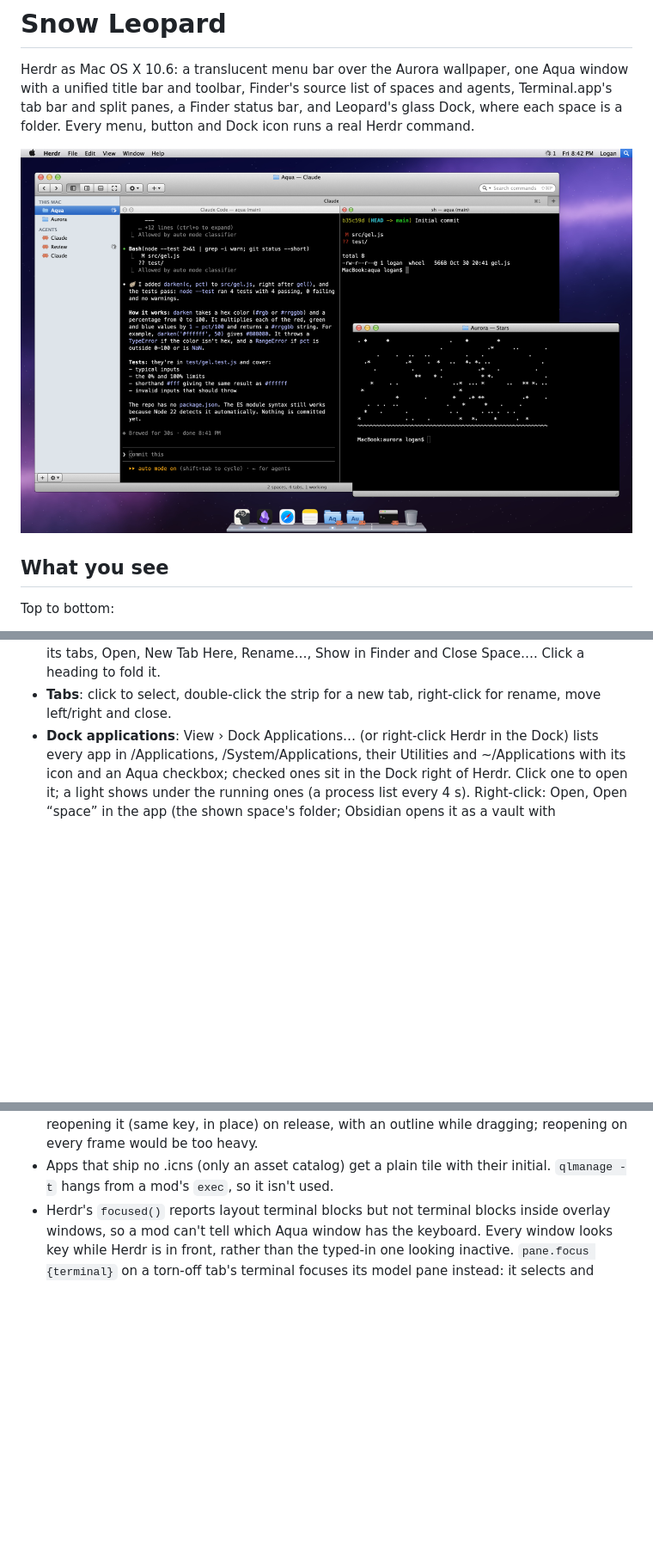
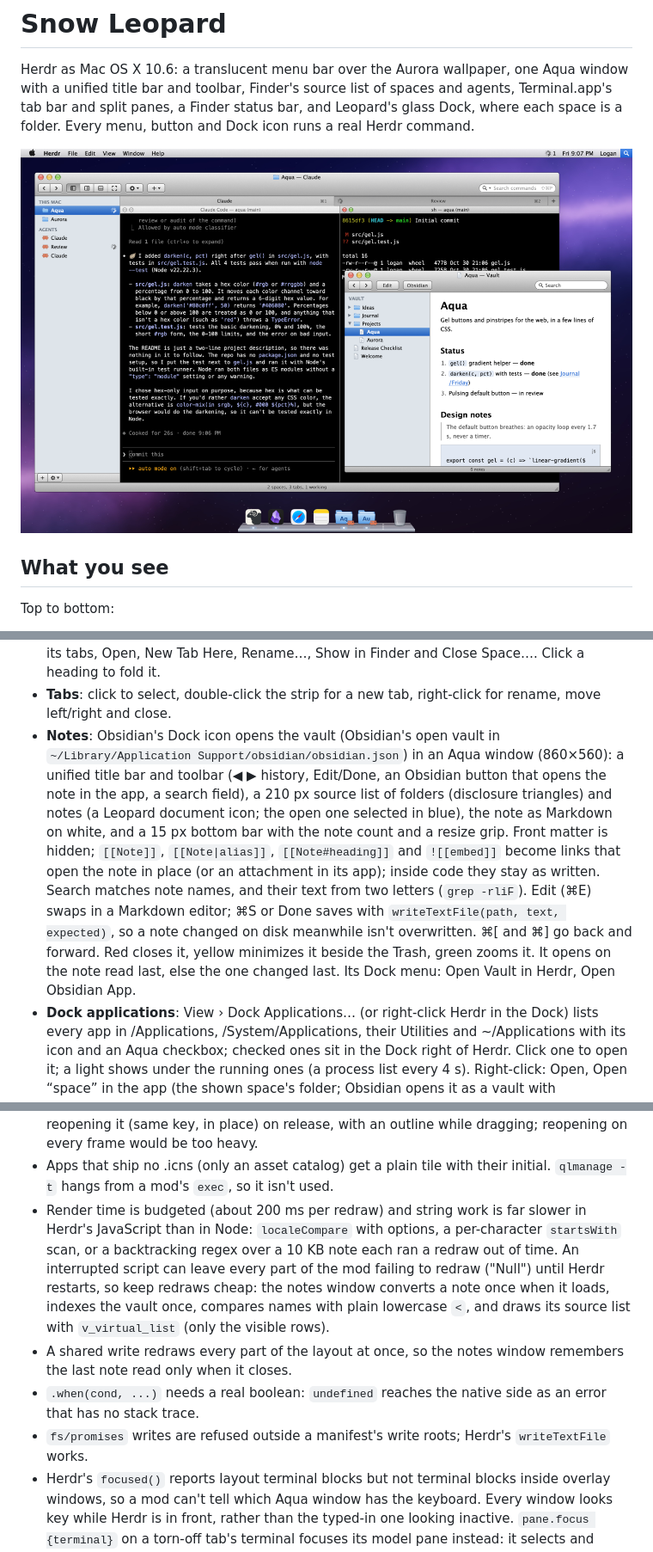
Before and after one commit to attractify-logan/herdr-snowleopard, a Markdown page: RECIPE.md, 3 parts joined by grey strips. Shown at 86% size. GitHub-like rendering; pictures changed too: preview.png; blank space fills up the shorter version.

```diff
--- a/RECIPE.md
+++ b/RECIPE.md
@@ -111,6 +111,22 @@ Ocean and Novel, using Terminal.app's ANSI palette.
   and Close Space…. Click a heading to fold it.
 - **Tabs**: click to select, double-click the strip for a new tab, right-click
   for rename, move left/right and close.
+- **Notes**: Obsidian's Dock icon opens the vault (Obsidian's open vault in
+  `~/Library/Application Support/obsidian/obsidian.json`) in an Aqua window
+  (860×560): a unified title bar and toolbar (◀ ▶ history, Edit/Done, an
+  Obsidian button that opens the note in the app, a search field), a 210 px
+  source list of folders (disclosure triangles) and notes (a Leopard document
+  icon; the open one selected in blue), the note as Markdown on white, and a
+  15 px bottom bar with the note count and a resize grip. Front matter is
+  hidden; `[[Note]]`, `[[Note|alias]]`, `[[Note#heading]]` and `![[embed]]`
+  become links that open the note in place (or an attachment in its app);
+  inside code they stay as written. Search matches note names, and their text
+  from two letters (`grep -rliF`). Edit (⌘E) swaps in a Markdown editor; ⌘S or
+  Done saves with `writeTextFile(path, text, expected)`, so a note changed on
+  disk meanwhile isn't overwritten. ⌘[ and ⌘] go back and forward. Red closes
+  it, yellow minimizes it beside the Trash, green zooms it. It opens on the
+  note read last, else the one changed last. Its Dock menu: Open Vault in
+  Herdr, Open Obsidian App.
 - **Dock applications**: View › Dock Applications… (or right-click Herdr in
   the Dock) lists every app in /Applications, /System/Applications, their
   Utilities and ~/Applications with its icon and an Aqua checkbox; checked
@@ -207,6 +227,20 @@ Ocean and Novel, using Terminal.app's ANSI palette.
   while dragging; reopening on every frame would be too heavy.
 - Apps that ship no .icns (only an asset catalog) get a plain tile with their
   initial. `qlmanage -t` hangs from a mod's `exec`, so it isn't used.
+- Render time is budgeted (about 200 ms per redraw) and string work is far
+  slower in Herdr's JavaScript than in Node: `localeCompare` with options, a
+  per-character `startsWith` scan, or a backtracking regex over a 10 KB note
+  each ran a redraw out of time. An interrupted script can leave every part of
+  the mod failing to redraw ("Null") until Herdr restarts, so keep redraws
+  cheap: the notes window converts a note once when it loads, indexes the
+  vault once, compares names with plain lowercase `<`, and draws its source
+  list with `v_virtual_list` (only the visible rows).
+- A shared write redraws every part of the layout at once, so the notes window
+  remembers the last note read only when it closes.
+- `.when(cond, ...)` needs a real boolean: `undefined` reaches the native side
+  as an error that has no stack trace.
+- `fs/promises` writes are refused outside a manifest's write roots; Herdr's
+  `writeTextFile` works.
 - Herdr's `focused()` reports layout terminal blocks but not terminal blocks
   inside overlay windows, so a mod can't tell which Aqua window has the
   keyboard. Every window looks key while Herdr is in front, rather than the
```
Also changed, not shown: other parts of RECIPE.md (+6 -2 lines), README.md (+29 -19 lines), mods/snowleopard/README.md (+3 -2 lines), screenshots/windows.png (added), 8 other files.
